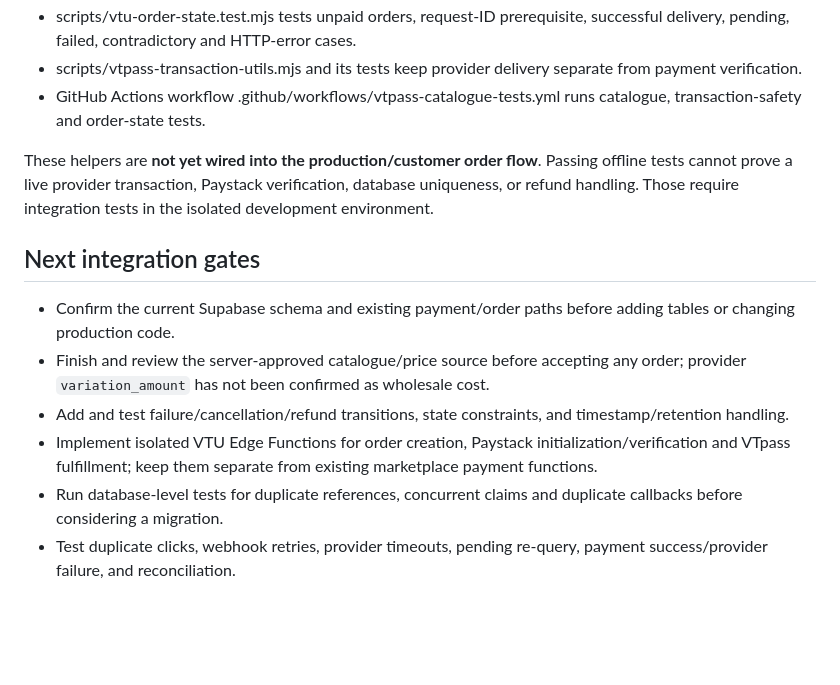
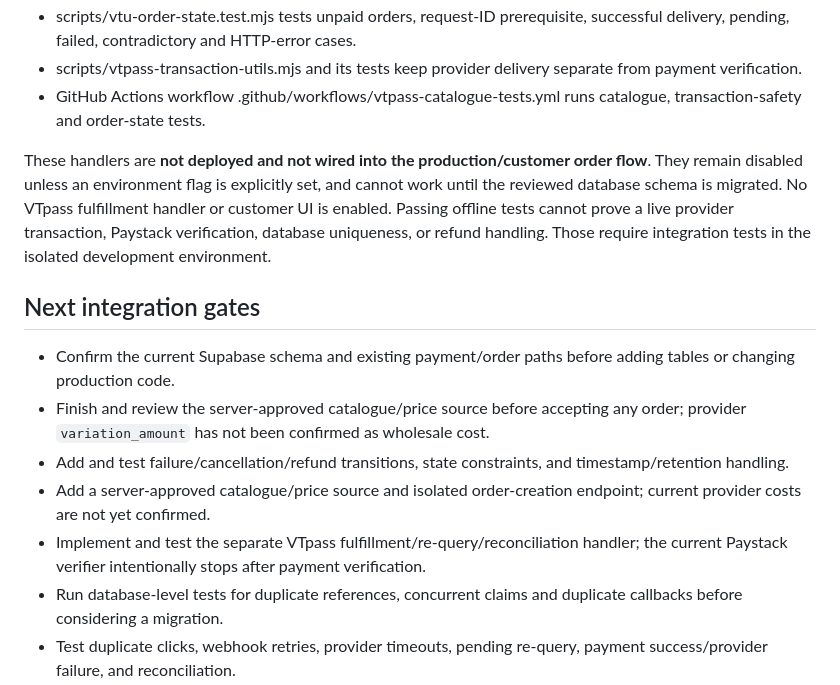
Before and after one commit to chidinjokuoma9-dotcom/HarvestHome-, a Markdown page: docs/vtu-order-lifecycle.md, the part around the change. Drawn GitHub-style; blank space fills up the shorter version.

Commit message:
docs: record disabled VTU payment handler drafts

```diff
--- a/docs/vtu-order-lifecycle.md
+++ b/docs/vtu-order-lifecycle.md
@@ -23,14 +23,15 @@
 - scripts/vtpass-transaction-utils.mjs and its tests keep provider delivery separate from payment verification.
 - GitHub Actions workflow .github/workflows/vtpass-catalogue-tests.yml runs catalogue, transaction-safety and order-state tests.
 
-These helpers are **not yet wired into the production/customer order flow**. Passing offline tests cannot prove a live provider transaction, Paystack verification, database uniqueness, or refund handling. Those require integration tests in the isolated development environment.
+These handlers are **not deployed and not wired into the production/customer order flow**. They remain disabled unless an environment flag is explicitly set, and cannot work until the reviewed database schema is migrated. No VTpass fulfillment handler or customer UI is enabled. Passing offline tests cannot prove a live provider transaction, Paystack verification, database uniqueness, or refund handling. Those require integration tests in the isolated development environment.
 
 ## Next integration gates
 
 - Confirm the current Supabase schema and existing payment/order paths before adding tables or changing production code.
 - Finish and review the server-approved catalogue/price source before accepting any order; provider `variation_amount` has not been confirmed as wholesale cost.
 - Add and test failure/cancellation/refund transitions, state constraints, and timestamp/retention handling.
-- Implement isolated VTU Edge Functions for order creation, Paystack initialization/verification and VTpass fulfillment; keep them separate from existing marketplace payment functions.
+- Add a server-approved catalogue/price source and isolated order-creation endpoint; current provider costs are not yet confirmed.
+- Implement and test the separate VTpass fulfillment/re-query/reconciliation handler; the current Paystack verifier intentionally stops after payment verification.
 - Run database-level tests for duplicate references, concurrent claims and duplicate callbacks before considering a migration.
 - Test duplicate clicks, webhook retries, provider timeouts, pending re-query, payment success/provider failure, and reconciliation.
 - Keep VTpass live credentials and customer purchases disabled until provider costs/commission are clarified, pricing is approved, and the owner explicitly authorizes launch.
```
